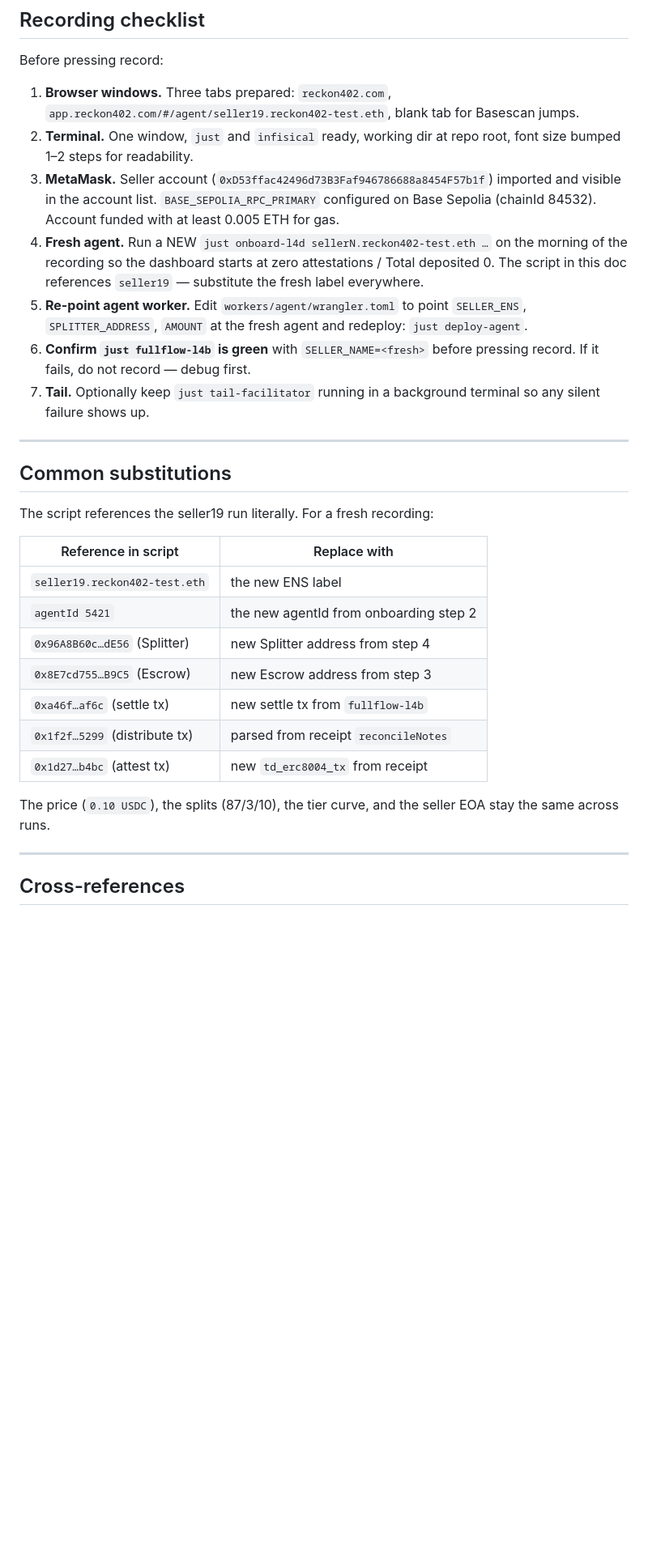
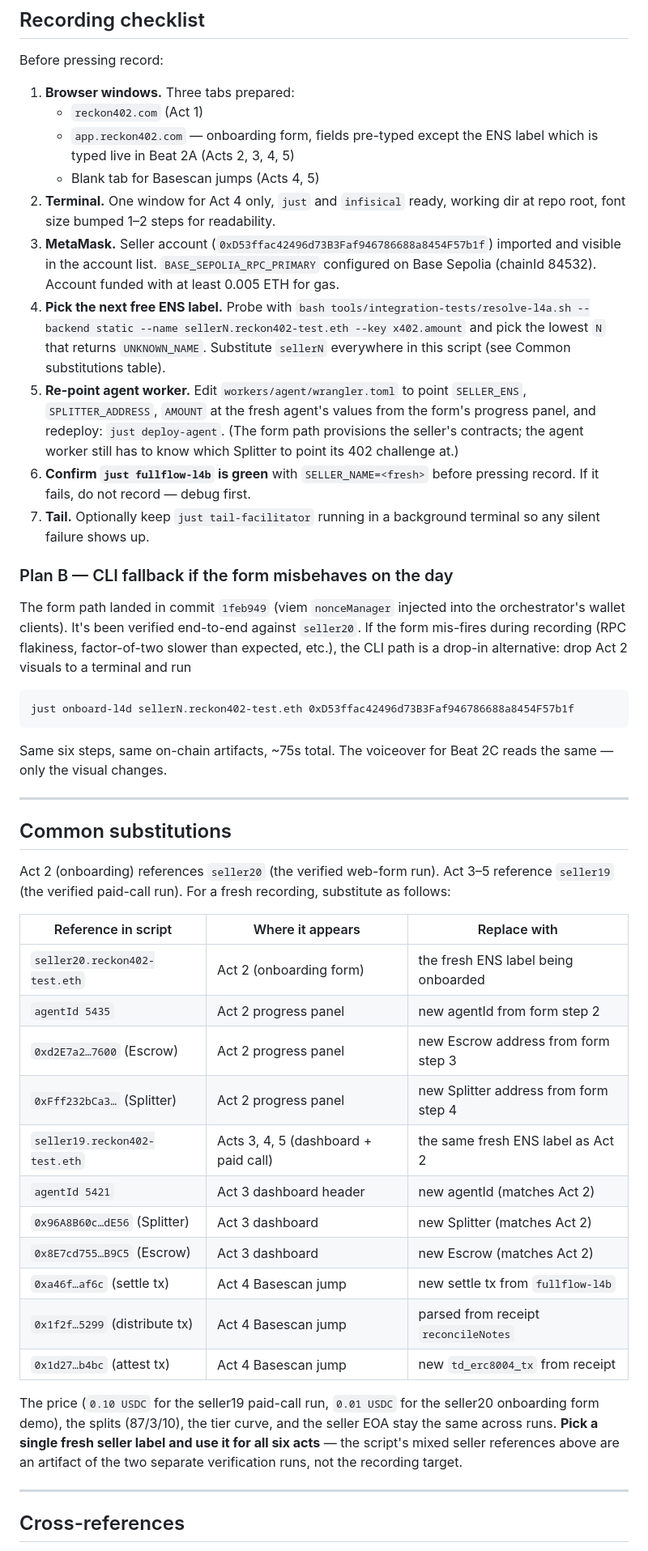
Before and after one commit to hamiha70/reckon402, a Markdown page: docs/demo-voiceover.md, the part around one of its changes. Shown at 81% size. Rendered like a GitHub page; blank space fills up the shorter version.

````diff
--- a/docs/demo-voiceover.md
+++ b/docs/demo-voiceover.md
@@ -247,45 +260,75 @@
 
 Before pressing record:
 
-1. **Browser windows.** Three tabs prepared: `reckon402.com`,
-   `app.reckon402.com/#/agent/seller19.reckon402-test.eth`, blank tab for
-   Basescan jumps.
-2. **Terminal.** One window, `just` and `infisical` ready, working dir at
-   repo root, font size bumped 1–2 steps for readability.
+1. **Browser windows.** Three tabs prepared:
+   - `reckon402.com` (Act 1)
+   - `app.reckon402.com` — onboarding form, fields pre-typed except the
+     ENS label which is typed live in Beat 2A (Acts 2, 3, 4, 5)
+   - Blank tab for Basescan jumps (Acts 4, 5)
+2. **Terminal.** One window for Act 4 only, `just` and `infisical` ready,
+   working dir at repo root, font size bumped 1–2 steps for readability.
 3. **MetaMask.** Seller account
    (`0xD53ffac42496d73B3Faf946786688a8454F57b1f`) imported and visible in
    the account list. `BASE_SEPOLIA_RPC_PRIMARY` configured on Base Sepolia
    (chainId 84532). Account funded with at least 0.005 ETH for gas.
-4. **Fresh agent.** Run a NEW `just onboard-l4d sellerN.reckon402-test.eth …`
-   on the morning of the recording so the dashboard starts at zero
-   attestations / Total deposited 0. The script in this doc references
-   `seller19` — substitute the fresh label everywhere.
+4. **Pick the next free ENS label.** Probe with
+   `bash tools/integration-tests/resolve-l4a.sh --backend static --name
+   sellerN.reckon402-test.eth --key x402.amount` and pick the lowest `N`
+   that returns `UNKNOWN_NAME`. Substitute `sellerN` everywhere in this
+   script (see Common substitutions table).
 5. **Re-point agent worker.** Edit `workers/agent/wrangler.toml` to point
-   `SELLER_ENS`, `SPLITTER_ADDRESS`, `AMOUNT` at the fresh agent and
-   redeploy: `just deploy-agent`.
+   `SELLER_ENS`, `SPLITTER_ADDRESS`, `AMOUNT` at the fresh agent's values
+   from the form's progress panel, and redeploy: `just deploy-agent`. (The
+   form path provisions the seller's contracts; the agent worker still
+   has to know which Splitter to point its 402 challenge at.)
 6. **Confirm `just fullflow-l4b` is green** with `SELLER_NAME=<fresh>`
    before pressing record. If it fails, do not record — debug first.
 7. **Tail.** Optionally keep `just tail-facilitator` running in a
    background terminal so any silent failure shows up.
 
+### Plan B — CLI fallback if the form misbehaves on the day
+
+The form path landed in commit `1feb949` (viem `nonceManager` injected
+into the orchestrator's wallet clients). It's been verified end-to-end
+against `seller20`. If the form mis-fires during recording (RPC
+flakiness, factor-of-two slower than expected, etc.), the CLI path is a
+drop-in alternative: drop Act 2 visuals to a terminal and run
+
+```
+just onboard-l4d sellerN.reckon402-test.eth 0xD53ffac42496d73B3Faf946786688a8454F57b1f
+```
+
+Same six steps, same on-chain artifacts, ~75s total. The voiceover for
+Beat 2C reads the same — only the visual changes.
+
 ---
 
 ## Common substitutions
 
-The script references the seller19 run literally. For a fresh recording:
+Act 2 (onboarding) references `seller20` (the verified web-form run).
+Act 3–5 reference `seller19` (the verified paid-call run). For a fresh
+recording, substitute as follows:
 
-| Reference in script | Replace with |
-|---------------------|--------------|
-| `seller19.reckon402-test.eth` | the new ENS label |
-| `agentId 5421` | the new agentId from onboarding step 2 |
-| `0x96A8B60c…dE56` (Splitter) | new Splitter address from step 4 |
-| `0x8E7cd755…B9C5` (Escrow) | new Escrow address from step 3 |
-| `0xa46f…af6c` (settle tx) | new settle tx from `fullflow-l4b` |
-| `0x1f2f…5299` (distribute tx) | parsed from receipt `reconcileNotes` |
-| `0x1d27…b4bc` (attest tx) | new `td_erc8004_tx` from receipt |
+| Reference in script | Where it appears | Replace with |
+|---------------------|------------------|--------------|
+| `seller20.reckon402-test.eth` | Act 2 (onboarding form) | the fresh ENS label being onboarded |
+| `agentId 5435` | Act 2 progress panel | new agentId from form step 2 |
+| `0xd2E7a2…7600` (Escrow) | Act 2 progress panel | new Escrow address from form step 3 |
+| `0xFff232bCa3…` (Splitter) | Act 2 progress panel | new Splitter address from form step 4 |
+| `seller19.reckon402-test.eth` | Acts 3, 4, 5 (dashboard + paid call) | the same fresh ENS label as Act 2 |
+| `agentId 5421` | Act 3 dashboard header | new agentId (matches Act 2) |
+| `0x96A8B60c…dE56` (Splitter) | Act 3 dashboard | new Splitter (matches Act 2) |
+| `0x8E7cd755…B9C5` (Escrow) | Act 3 dashboard | new Escrow (matches Act 2) |
+| `0xa46f…af6c` (settle tx) | Act 4 Basescan jump | new settle tx from `fullflow-l4b` |
+| `0x1f2f…5299` (distribute tx) | Act 4 Basescan jump | parsed from receipt `reconcileNotes` |
+| `0x1d27…b4bc` (attest tx) | Act 4 Basescan jump | new `td_erc8004_tx` from receipt |
 
-The price (`0.10 USDC`), the splits (87/3/10), the tier curve, and the
-seller EOA stay the same across runs.
+The price (`0.10 USDC` for the seller19 paid-call run, `0.01 USDC` for
+the seller20 onboarding form demo), the splits (87/3/10), the tier
+curve, and the seller EOA stay the same across runs. **Pick a single
+fresh seller label and use it for all six acts** — the script's mixed
+seller references above are an artifact of the two separate verification
+runs, not the recording target.
 
 ---
 
````
Also changed, not shown: other parts of docs/demo-voiceover.md (+46 -33 lines).
